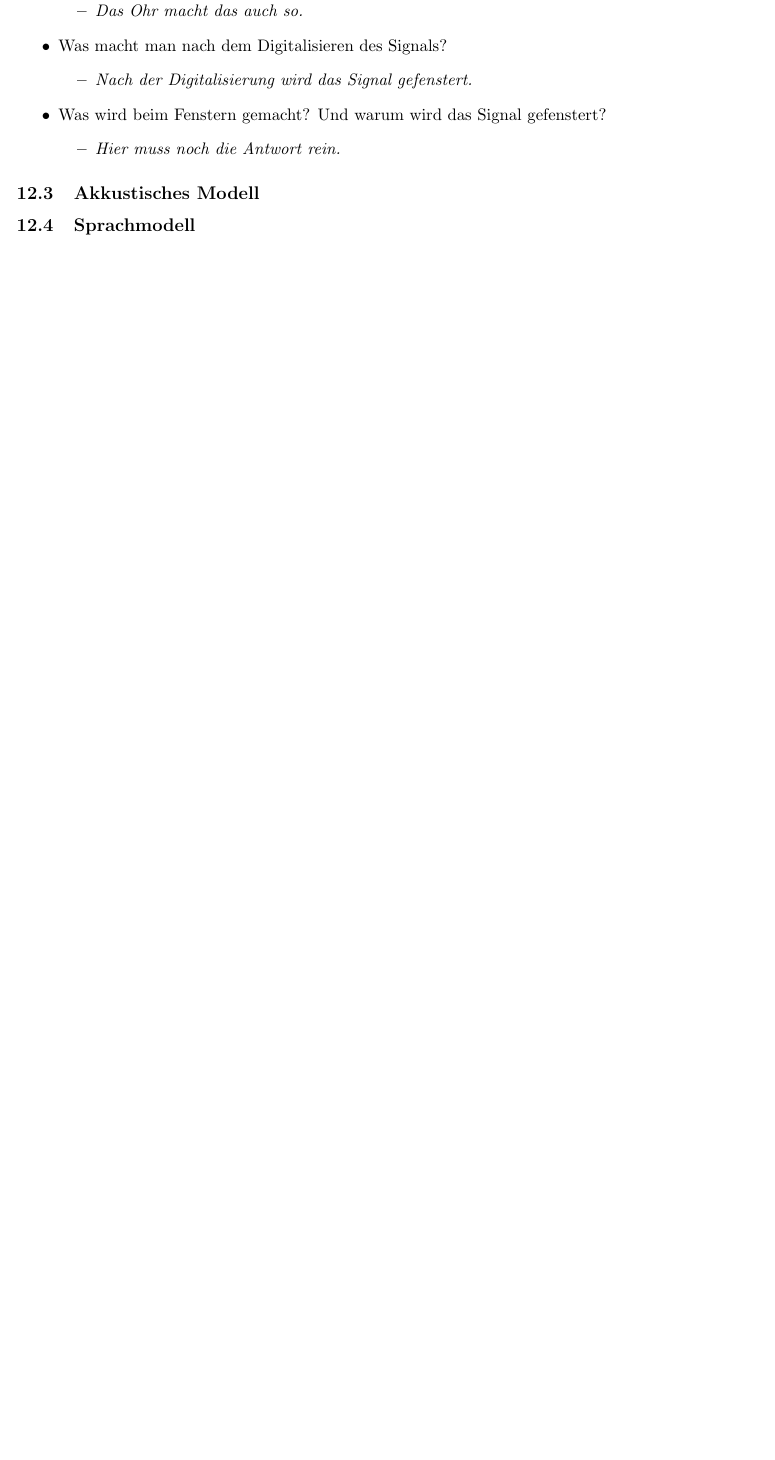
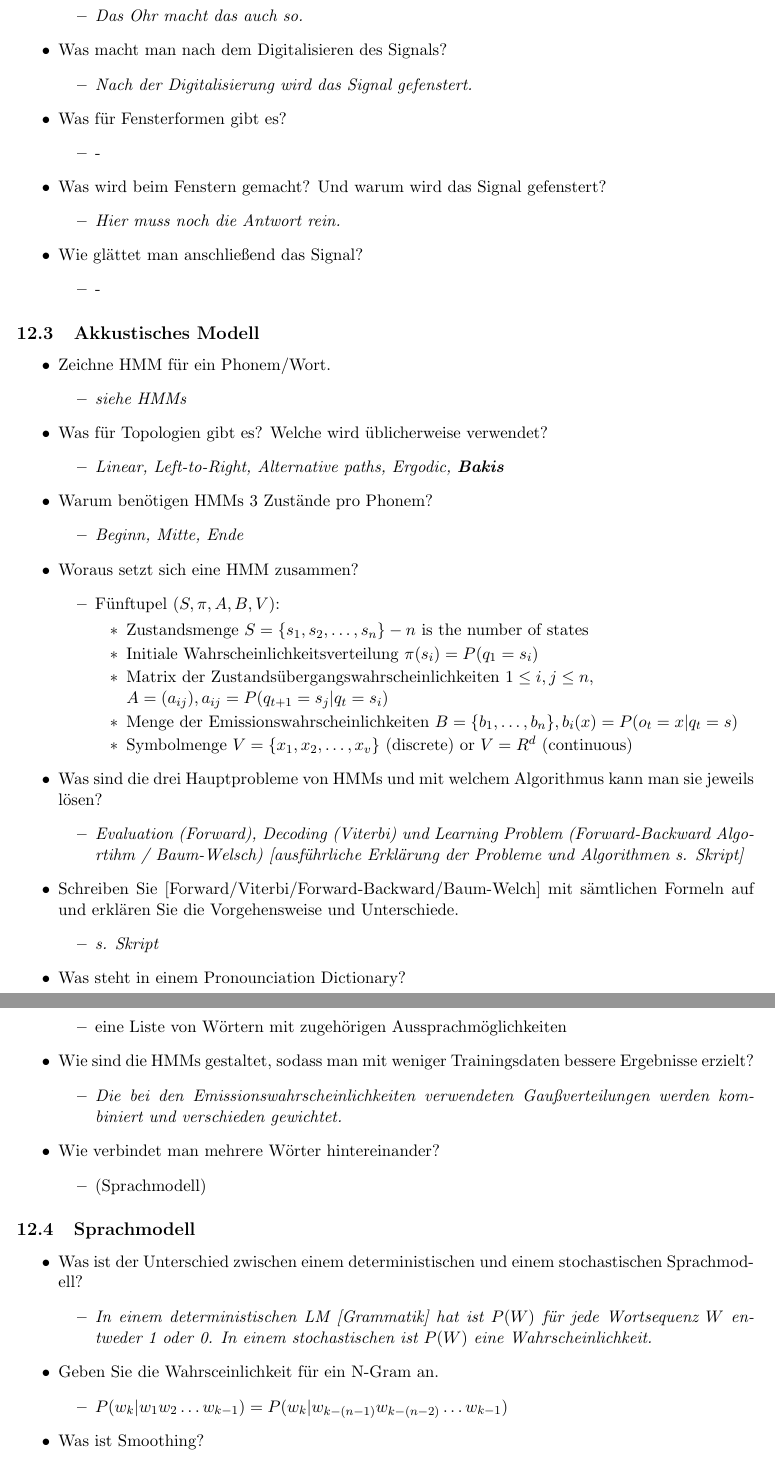
Before and after one commit to daviddao/3mk-script, a LaTeX document (MMMK.tex): part of page 31 of 32 before the commit and two parts of pages 31 and 32 of 33 after it, the two joined at a grey line, cut so that both start at the same text, the shorter picture padded with empty space. Compiled offline with pdfLaTeX.

Commit message:
Added more questions

```diff
--- a/MMMK.tex
+++ b/MMMK.tex
@@ -1382,15 +1386,78 @@ $argmax$ ist der Decoder und $\hat{W}$ die wahrscheinlichste Hypothese.}
 \begin{itemize}
 \item \emph{Nach der Digitalisierung wird das Signal gefenstert.}
 \end{itemize}
+\item Was für Fensterformen gibt es?
+\begin{itemize}
+\item -
+\end{itemize}
 \item Was wird beim Fenstern gemacht? Und warum wird das Signal gefenstert?
 \begin{itemize}
 \item \emph{Hier muss noch die Antwort rein.}
+\end{itemize}
+\item Wie glättet man anschließend das Signal?
+\begin{itemize}
+\item -
 \end{itemize}
 \end{itemize}
 
 
 \subsection{Akkustisches Modell}
+\begin{itemize}
+\item Zeichne HMM für ein Phonem/Wort.
+\begin{itemize}
+\item \emph{siehe HMMs}
+\end{itemize}
+\item Was für Topologien gibt es? Welche wird üblicherweise verwendet?
+\begin{itemize}
+\item \emph{Linear, Left-to-Right, Alternative paths, Ergodic, \textbf{Bakis}}
+\end{itemize}
+\item Warum benötigen HMMs 3 Zustände pro Phonem?
+\begin{itemize}
+\item \emph{Beginn, Mitte, Ende}
+\end{itemize}
+\item Woraus setzt sich eine HMM zusammen?
+\begin{itemize}
+\item Fünftupel $(S, \pi, A, B, V)$:
+\begin{itemize}
+\item Zustandsmenge $S = \{s_1,s_2,\dots,s_n\} - n$ is the number of states
+\item Initiale Wahrscheinlichkeitsverteilung $\pi(s_i) = P(q_1 = s_i)$
+\item Matrix der Zustandsübergangswahrscheinlichkeiten $1 \le i, j \le n, $\\ $A = (a_{ij}), a_{ij} = P(q_{t+1} = s_j | q_t = s_i)$
+\item Menge der Emissionswahrscheinlichkeiten $B = \{b_1, \dots, b_n\}, b_i(x) = P(o_t = x | q_t = s)$
+\item Symbolmenge $V = \{x_1,x_2,\dots,x_v\}$ (discrete) or $V = R^d$ (continuous)
+\end{itemize}
+\end{itemize}
+\item Was sind die drei Hauptprobleme von HMMs und mit welchem Algorithmus kann man sie jeweils lösen?
+\begin{itemize}
+\item \emph{Evaluation (Forward), Decoding (Viterbi) und Learning Problem (Forward-Backward Algortihm / Baum-Welsch) [ausführliche Erklärung der Probleme und Algorithmen s. Skript]}
+\end{itemize}
+\item Schreiben Sie [Forward/Viterbi/Forward-Backward/Baum-Welch] mit sämtlichen Formeln auf und erklären Sie die Vorgehensweise und Unterschiede.
+\begin{itemize}
+\item \emph{s. Skript}
+\end{itemize}
+\item Was steht in einem Pronounciation Dictionary?
+\begin{itemize}
+\item eine Liste von Wörtern mit zugehörigen Aussprachmöglichkeiten
+\end{itemize}
+\item Wie sind die HMMs gestaltet, sodass man mit weniger Trainingsdaten bessere Ergebnisse erzielt?
+\begin{itemize}
+\item \emph{Die bei den Emissionswahrscheinlichkeiten verwendeten Gaußverteilungen werden kombiniert und verschieden gewichtet.}
+\end{itemize}
+\item Wie verbindet man mehrere Wörter hintereinander?
+\begin{itemize}
+\item (Sprachmodell)
+\end{itemize}
+\end{itemize}
 
 
 \subsection{Sprachmodell}
-
+\begin{itemize}
+\item Was ist der Unterschied zwischen einem deterministischen und einem stochastischen Sprachmodell?
+\begin{itemize}
+\item \emph{In einem deterministischen LM [Grammatik] hat ist $P(W)$ für jede Wortsequenz $W$ entweder 1 oder 0. In einem stochastischen ist $P(W)$ eine Wahrscheinlichkeit.}
+\end{itemize}
+\item Geben Sie die Wahrsceinlichkeit für ein N-Gram an.
+\begin{itemize}
+\item $P(w_k | w_1w_2\dots w_{k-1}) = P(w_k | w_{k-(n-1)}w_{k-(n-2)}\dots w_{k-1})$
+\end{itemize}
+\item Was ist Smoothing?
+\begin{itemize}
@@ -1397,3 +1470,4 @@ $argmax$ ist der Decoder und $\hat{W}$ die wahrscheinlichste Hypothese.}
+\end{itemize}
 
 \newpage
 
```
Also changed, not shown: MMMK.pdf, MMMK.tex (10 more changed lines), 3 other files.
